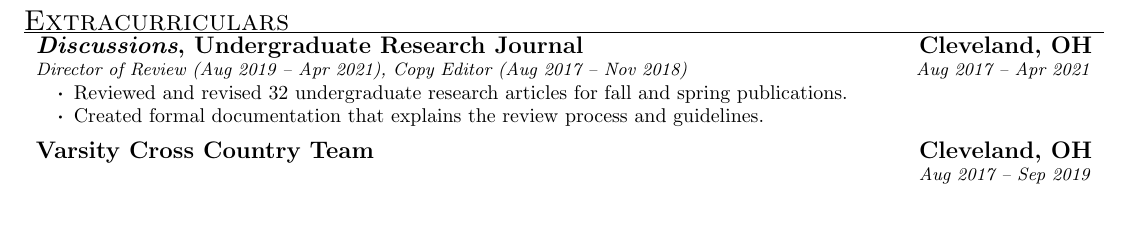
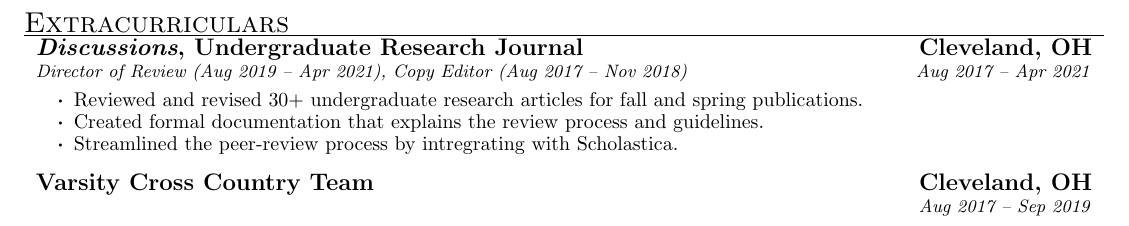
Before and after one commit to rtatton/resume, a LaTeX CV (resume.tex, which reads extracirriculars/discussions.tex): part of the page before the commit and part of page 2 of 2 after it, cut so that both start at the same text. Compiled offline with pdfLaTeX.

Commit message:
Update Discussions section

```diff
--- a/extracirriculars/discussions.tex
+++ b/extracirriculars/discussions.tex
@@ -1,6 +1,7 @@
 \begin{ritemize}
 {\textit{Discussions}, Undergraduate Research Journal}{Cleveland, OH}
 {Director of Review (Aug 2019 -- Apr 2021), Copy Editor (Aug 2017 -- Nov 2018)}{Aug 2017 -- Apr 2021}
-	\item Reviewed and revised 32 undergraduate research articles for fall and spring publications.
+	\item Reviewed and revised 30+ undergraduate research articles for fall and spring publications.
 	\item Created formal documentation that explains the review process and guidelines.
+	\item Streamlined the peer-review process by intregrating with Scholastica.
 \end{ritemize}
```
Also changed, not shown: resume.pdf.
